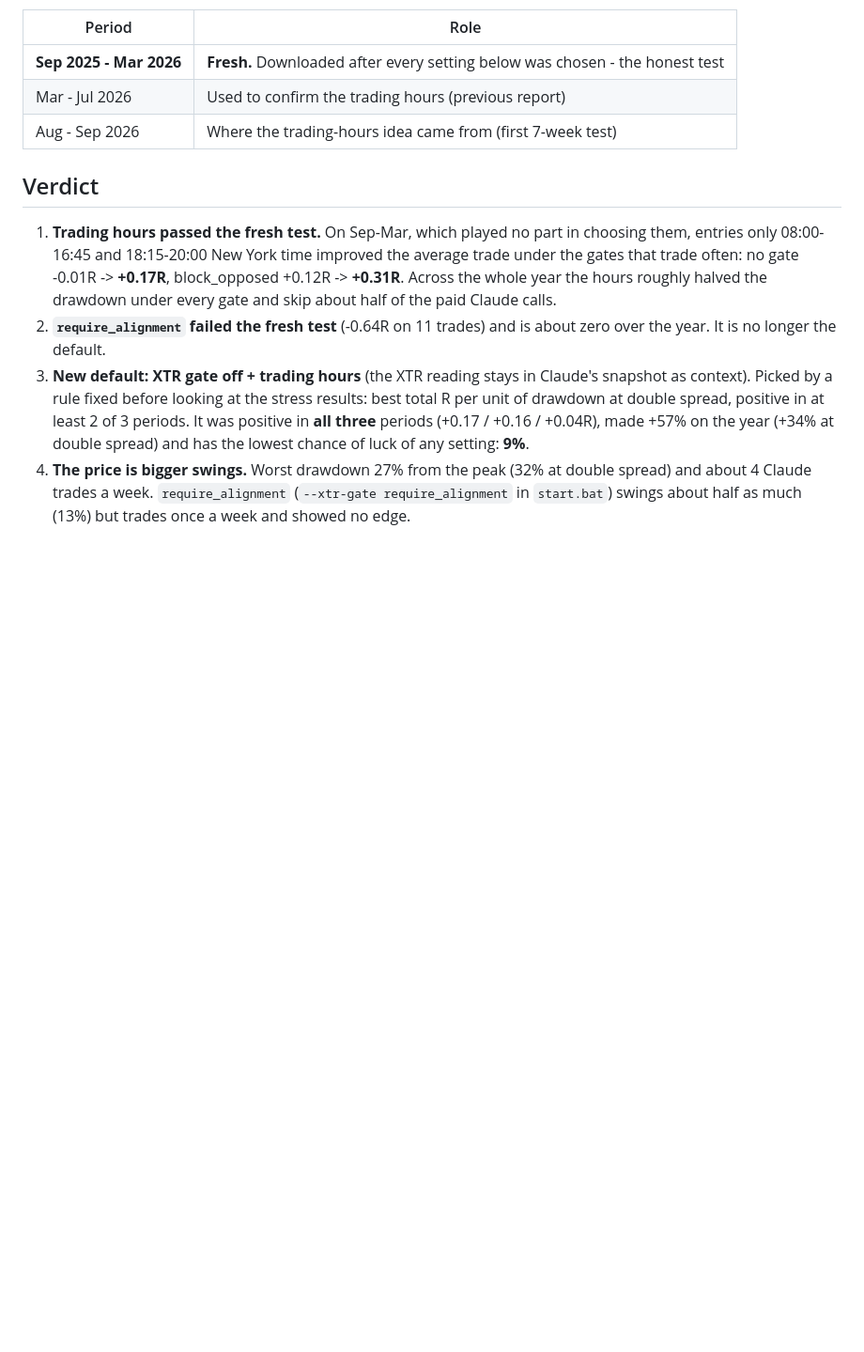
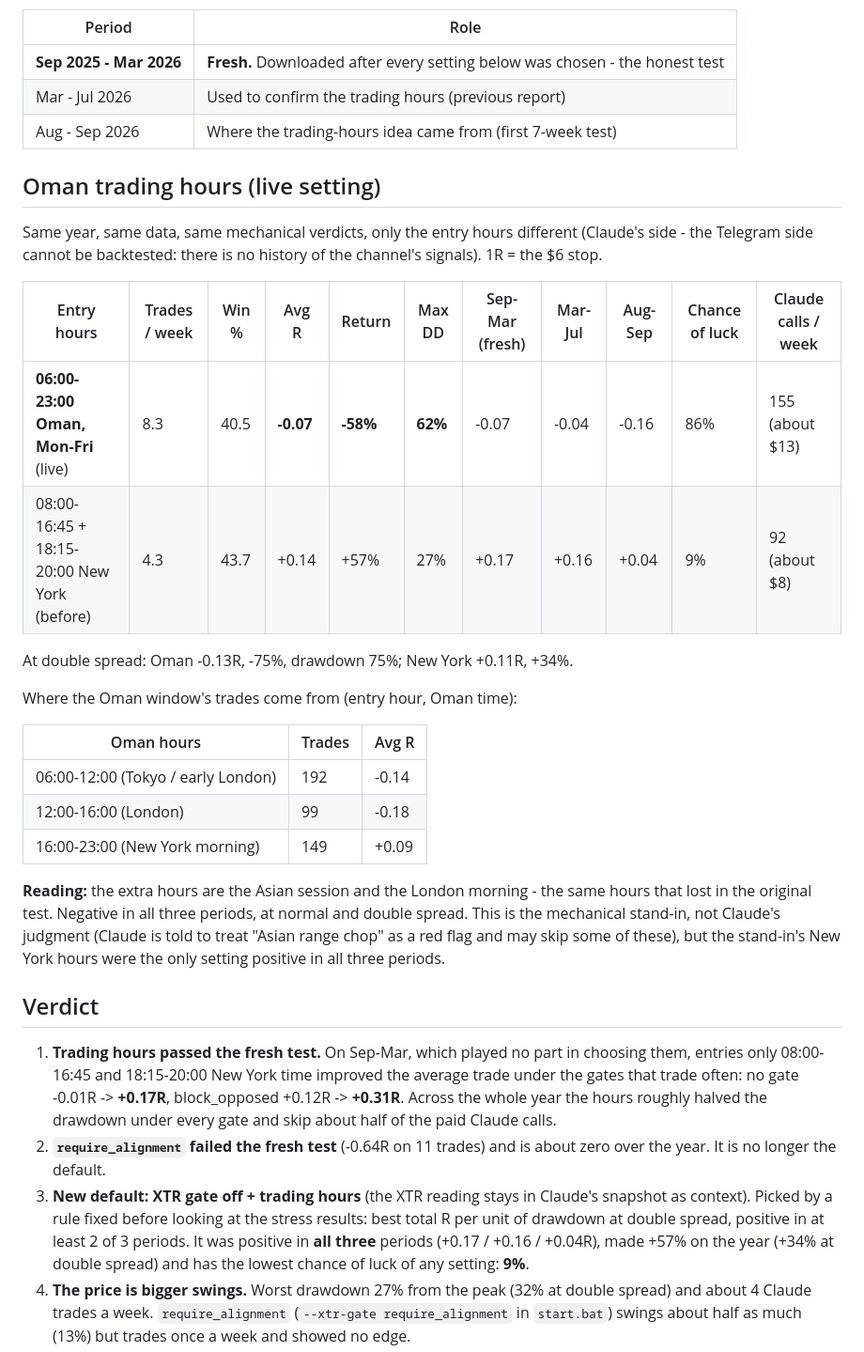
Before and after one commit to habeebpm/BlazerTest, a Markdown page: GoldTrader/docs/BACKTEST_REPORT.md, the part around the change. Shown at 94% size. Rendered like a GitHub page; blank space fills up the shorter version.

Commit message:
GoldTrader: backtest of the Oman trading hours
One-year mechanical backtest, same data and verdicts, only the entry hours
different: 06:00-23:00 Oman (live) -0.07R/trade, -58%, 62% drawdown,
negative in all three periods, 155 Claude calls a week; the previous New
York hours +0.14R, +57%, 27%. The added hours (Oman 06:00-16:00: Asian
session and London morning) carry the losses; Oman 16:00-23:00 is
positive. Written up in docs/BACKTEST_REPORT.md.

Co-Authored-By: Claude Opus 5.5 <noreply@anthropic.com>
Claude-Session: https://claude.ai/code/session_015uMQEoLLvwex6QCJkJw6s9

```diff
--- a/GoldTrader/docs/BACKTEST_REPORT.md
+++ b/GoldTrader/docs/BACKTEST_REPORT.md
@@ -28,6 +28,34 @@ The year is split into three periods:
 | **Sep 2025 - Mar 2026** | **Fresh.** Downloaded after every setting below was chosen - the honest test |
 | Mar - Jul 2026 | Used to confirm the trading hours (previous report) |
 | Aug - Sep 2026 | Where the trading-hours idea came from (first 7-week test) |
+
+## Oman trading hours (live setting)
+
+Same year, same data, same mechanical verdicts, only the entry hours
+different (Claude's side - the Telegram side cannot be backtested: there is
+no history of the channel's signals). 1R = the $6 stop.
+
+| Entry hours | Trades / week | Win % | Avg R | Return | Max DD | Sep-Mar (fresh) | Mar-Jul | Aug-Sep | Chance of luck | Claude calls / week |
+|---|---|---|---|---|---|---|---|---|---|---|
+| **06:00-23:00 Oman, Mon-Fri** (live) | 8.3 | 40.5 | **-0.07** | **-58%** | **62%** | -0.07 | -0.04 | -0.16 | 86% | 155 (about $13) |
+| 08:00-16:45 + 18:15-20:00 New York (before) | 4.3 | 43.7 | +0.14 | +57% | 27% | +0.17 | +0.16 | +0.04 | 9% | 92 (about $8) |
+
+At double spread: Oman -0.13R, -75%, drawdown 75%; New York +0.11R, +34%.
+
+Where the Oman window's trades come from (entry hour, Oman time):
+
+| Oman hours | Trades | Avg R |
+|---|---|---|
+| 06:00-12:00 (Tokyo / early London) | 192 | -0.14 |
+| 12:00-16:00 (London) | 99 | -0.18 |
+| 16:00-23:00 (New York morning) | 149 | +0.09 |
+
+**Reading:** the extra hours are the Asian session and the London morning -
+the same hours that lost in the original test. Negative in all three
+periods, at normal and double spread. This is the mechanical stand-in, not
+Claude's judgment (Claude is told to treat "Asian range chop" as a red
+flag and may skip some of these), but the stand-in's New York hours were
+the only setting positive in all three periods.
 
 ## Verdict
 
```
